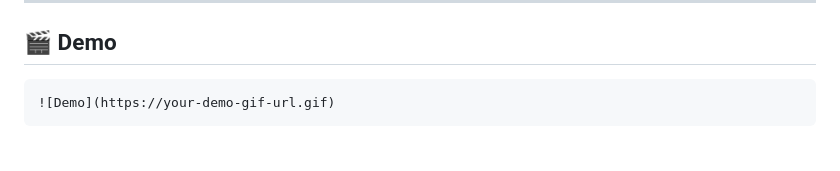
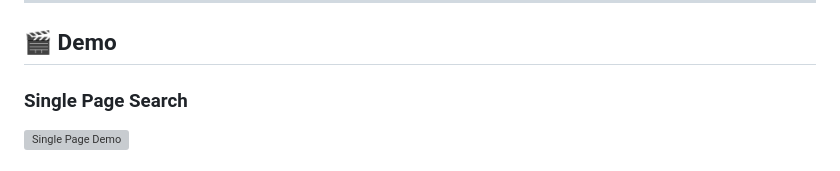
Before and after one commit to DroidMagician/flutter_html_search_highlight, a Markdown page: README.md, the part around one of its changes. Rendered like a GitHub page; blank space fills up the shorter version; grey boxes are pictures that could not be loaded.

Commit message:
- Added GIF example

````diff
--- a/README.md
+++ b/README.md
@@ -8,7 +8,6 @@ Search across HTML pages, highlight matches with `<mark>`, and give users smooth
 
 ## 🎬 Demo
 
-```md
-![Demo](https://your-demo-gif-url.gif)
-```
+### Single Page Search
+![Single Page Demo](https://raw.githubusercontent.com/DroidMagician/flutter_html_search_highlight/main/assets/single_page_demo.gif)
 
````
Also changed, not shown: other parts of README.md (+3 -1 lines).
